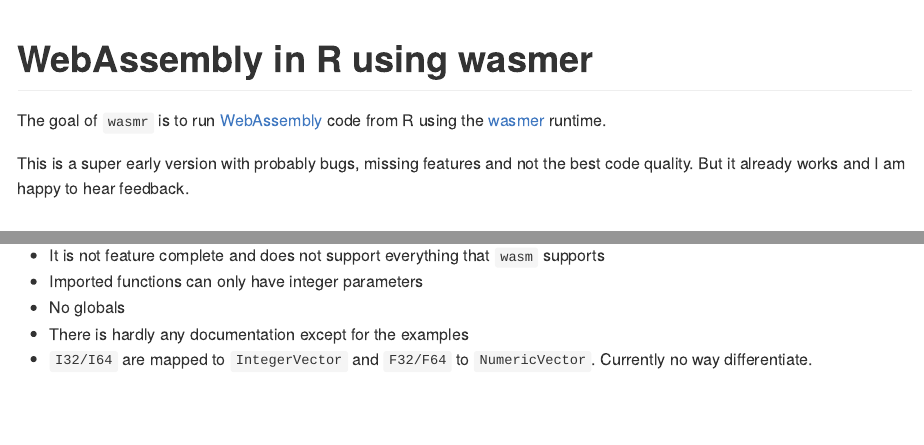
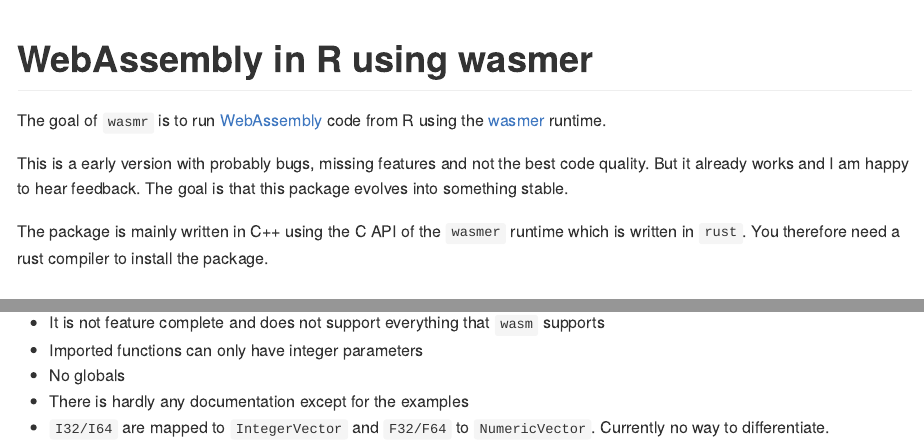
Before and after one commit to dirkschumacher/wasmr, an R Markdown document (README.Rmd): the page in a window 1100 px wide, from its top, and a second part further down, joined at a grey line. The pictures show the output file README.md that the author committed with the source, drawn offline in the style of GitHub; badge pictures from the web are left out.

Commit message:
Update docs

```diff
--- a/README.Rmd
+++ b/README.Rmd
@@ -22,7 +22,9 @@
 
 The goal of `wasmr` is to run [WebAssembly](https://developer.mozilla.org/en-US/docs/WebAssembly/Concepts) code from R using the [wasmer](https://wasmer.io/) runtime.
 
-This is a super early version with probably bugs, missing features and not the best code quality. But it already works and I am happy to hear feedback.
+This is a early version with probably bugs, missing features and not the best code quality. But it already works and I am happy to hear feedback. The goal is that this package evolves into something stable.
+
+The package is mainly written in C++ using the C API of the `wasmer` runtime which is written in `rust`. You therefore need a rust compiler to install the package.
 
 ## Installation
 
@@ -123,4 +125,4 @@
 * Imported functions can only have integer parameters
 * No globals
 * There is hardly any documentation except for the examples
-* `I32/I64` are mapped to `IntegerVector` and `F32/F64` to `NumericVector`. Currently no way differentiate.
+* `I32/I64` are mapped to `IntegerVector` and `F32/F64` to `NumericVector`. Currently no way to differentiate.
```
Also changed, not shown: README.md, README.Rmd (1 more changed lines).
